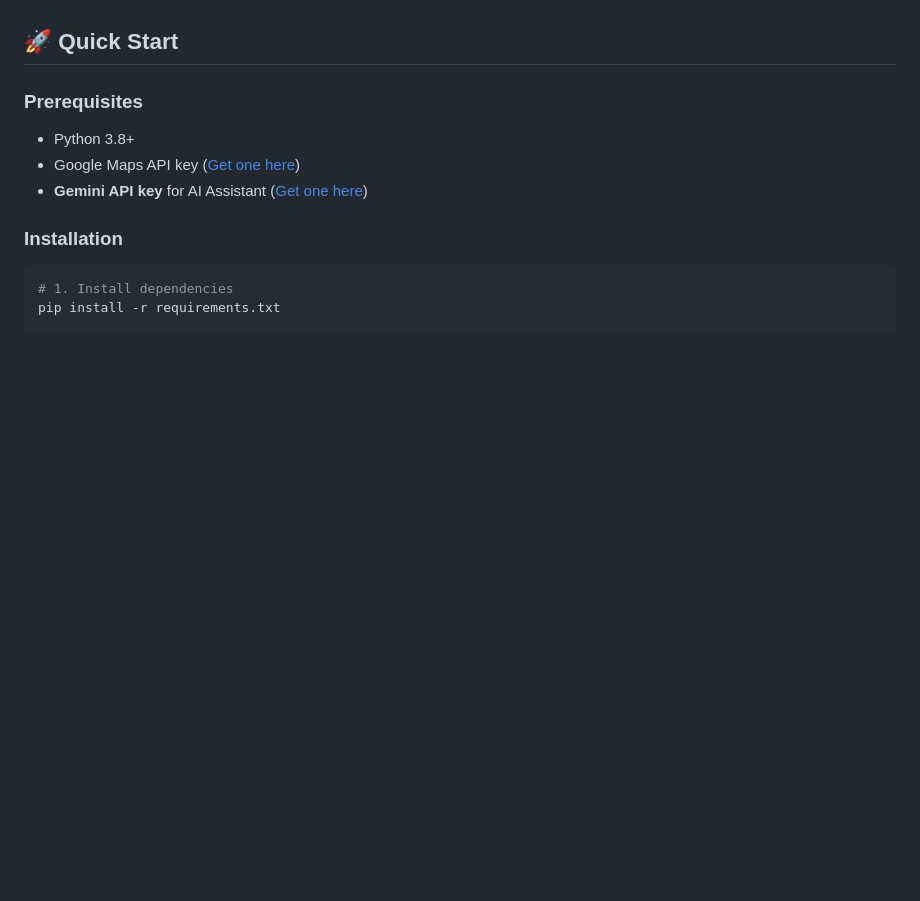
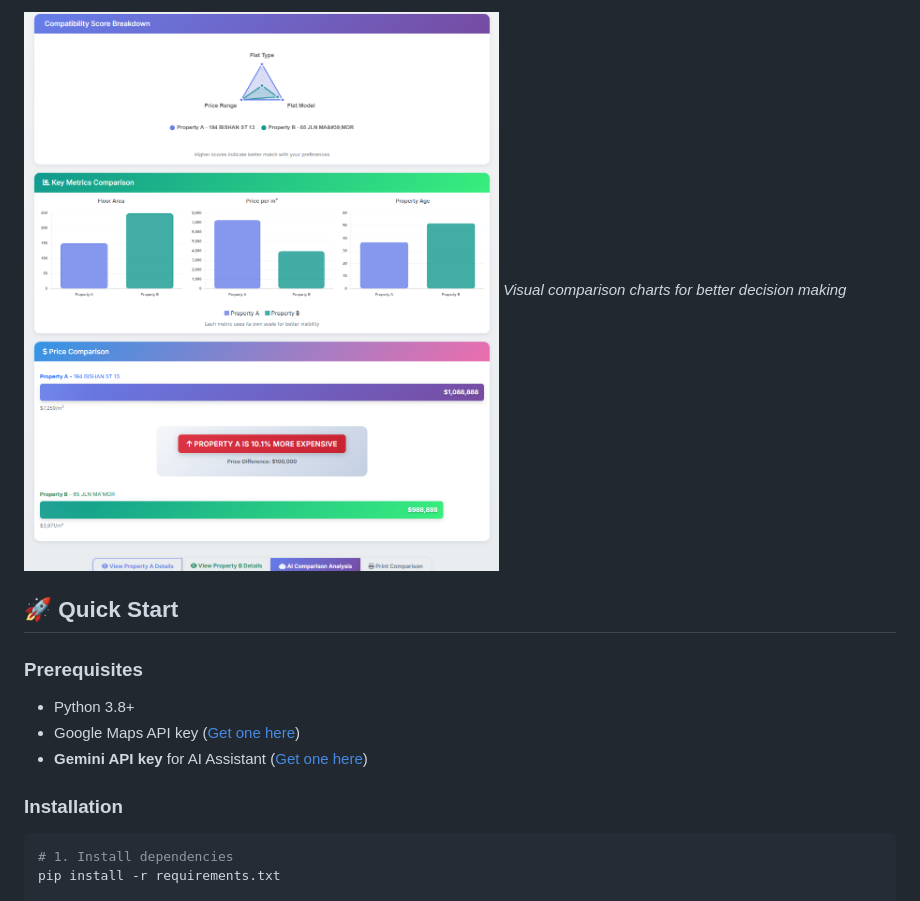
Before and after one commit to Jinghao-Guo/sc2006-project, a Markdown page: README.md, the part around the change printed below. GitHub-like rendering; pictures changed too: img/flat_compare_charts.png (added); blank space fills up the shorter version.

```diff
--- a/README.md
+++ b/README.md
@@ -29,3 +44,5 @@ graph LR
+![Comparison Charts](img/flat_compare_charts.png)
+*Visual comparison charts for better decision making*
 
 ## 🚀 Quick Start
 
```
Also changed, not shown: other parts of README.md (+15 -0 lines), img/ai_chat.png (added), img/flat_compare.png (added), img/index.png (added), 5 other files.
